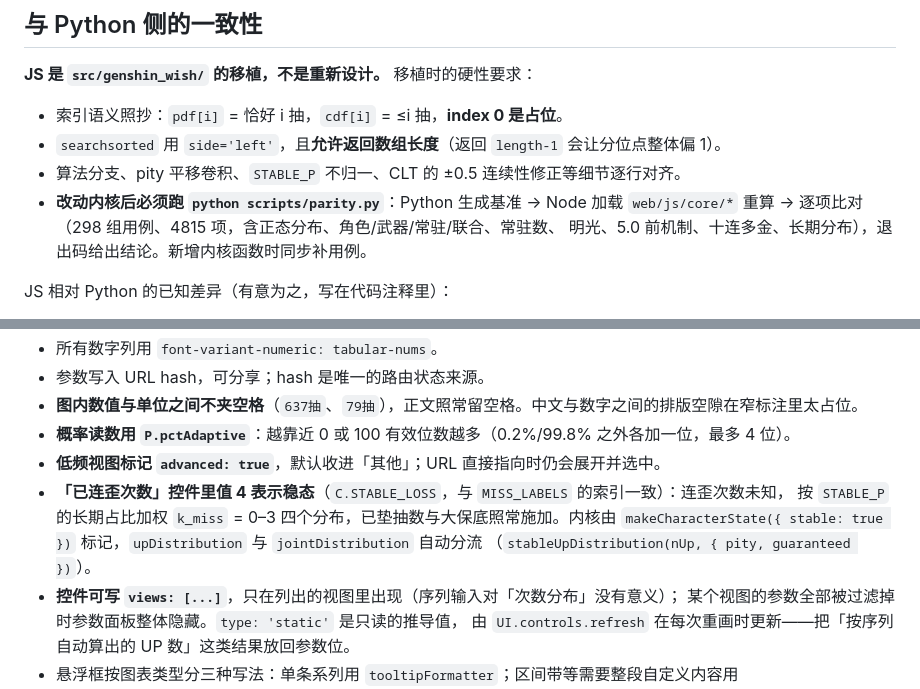
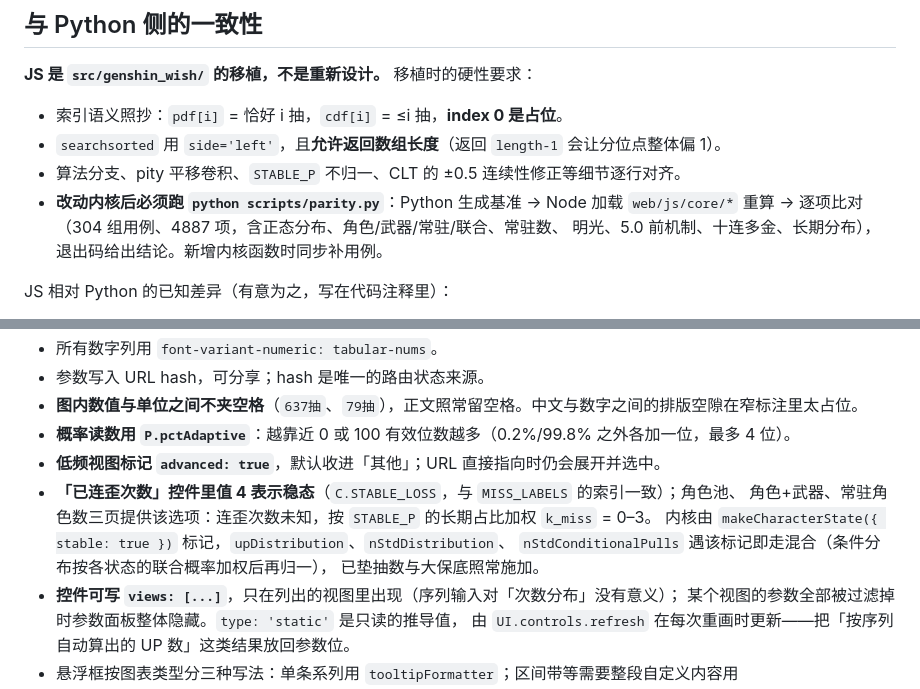
Before and after one commit to SleepCloudMX/genshin-wish, a Markdown page: web/CLAUDE.md, 2 parts joined by grey strips. Rendered like a GitHub page.

Commit message:
docs(web): 站点约定补常驻数稳态与混合条件分布

```diff
--- a/web/CLAUDE.md
+++ b/web/CLAUDE.md
@@ -68,7 +68,7 @@ web/
 - `searchsorted` 用 `side='left'`，且**允许返回数组长度**（返回 `length-1` 会让分位点整体偏 1）。
 - 算法分支、pity 平移卷积、`STABLE_P` 不归一、CLT 的 ±0.5 连续性修正等细节逐行对齐。
 - **改动内核后必须跑 `python scripts/parity.py`**：Python 生成基准 → Node 加载 `web/js/core/*`
-  重算 → 逐项比对（298 组用例、4815 项，含正态分布、角色/武器/常驻/联合、常驻数、
+  重算 → 逐项比对（304 组用例、4887 项，含正态分布、角色/武器/常驻/联合、常驻数、
   明光、5.0 前机制、十连多金、长期分布），退出码给出结论。新增内核函数时同步补用例。
 
 JS 相对 Python 的已知差异（有意为之，写在代码注释里）：
@@ -111,10 +111,11 @@ CLT 是唯一的近似通道，**仅在 n > 500 时启用**（Python 侧 `CLT_TH
 - **图内数值与单位之间不夹空格**（`637抽`、`79抽`），正文照常留空格。中文与数字之间的排版空隙在窄标注里太占位。
 - **概率读数用 `P.pctAdaptive`**：越靠近 0 或 100 有效位数越多（0.2%/99.8% 之外各加一位，最多 4 位）。
 - **低频视图标记 `advanced: true`**，默认收进「其他」；URL 直接指向时仍会展开并选中。
-- **「已连歪次数」控件里值 4 表示稳态**（`C.STABLE_LOSS`，与 `MISS_LABELS` 的索引一致）：连歪次数未知，
-  按 `STABLE_P` 的长期占比加权 `k_miss` = 0–3 四个分布，已垫抽数与大保底照常施加。内核由
-  `makeCharacterState({ stable: true })` 标记，`upDistribution` 与 `jointDistribution` 自动分流
-  （`stableUpDistribution(nUp, { pity, guaranteed })`）。
+- **「已连歪次数」控件里值 4 表示稳态**（`C.STABLE_LOSS`，与 `MISS_LABELS` 的索引一致）；角色池、
+  角色+武器、常驻角色数三页提供该选项：连歪次数未知，按 `STABLE_P` 的长期占比加权 `k_miss` = 0–3。
+  内核由 `makeCharacterState({ stable: true })` 标记，`upDistribution`、`nStdDistribution`、
+  `nStdConditionalPulls` 遇该标记即走混合（条件分布按各状态的联合概率加权后再归一），
+  已垫抽数与大保底照常施加。
 - **控件可写 `views: [...]`**，只在列出的视图里出现（序列输入对「次数分布」没有意义）；
   某个视图的参数全部被过滤掉时参数面板整体隐藏。`type: 'static'` 是只读的推导值，
   由 `UI.controls.refresh` 在每次重画时更新——把「按序列自动算出的 UP 数」这类结果放回参数位。
```
